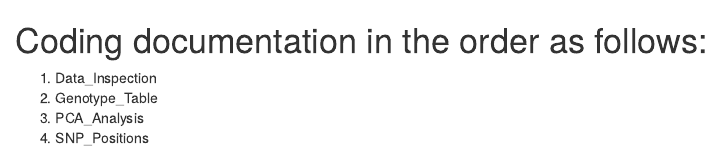
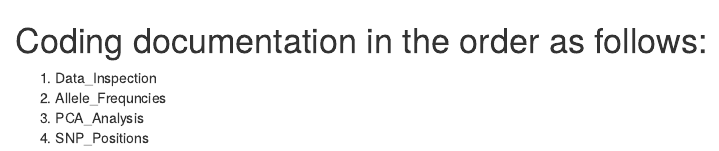
Before and after one commit to saraschwarz/BCB546X-Fall2017_CrushedlikePiggy, an R Markdown document (Code/README.Rmd): the page in a window 1100 px wide, from its top. Rendered offline with R 4.5, knitr and Pandoc, with nearby package versions.

Commit message:
read me changes

```diff
--- a/Code/README.Rmd
+++ b/Code/README.Rmd
@@ -1,5 +1,5 @@
 # Coding documentation in the order as follows:
   1. Data_Inspection
-  2. Genotype_Table
+  2. Allele_Frequncies
   3. PCA_Analysis
   4. SNP_Positions
```
Also changed, not shown: Goedbloed_et_al-2012.Rmd (+1 -1 lines).
